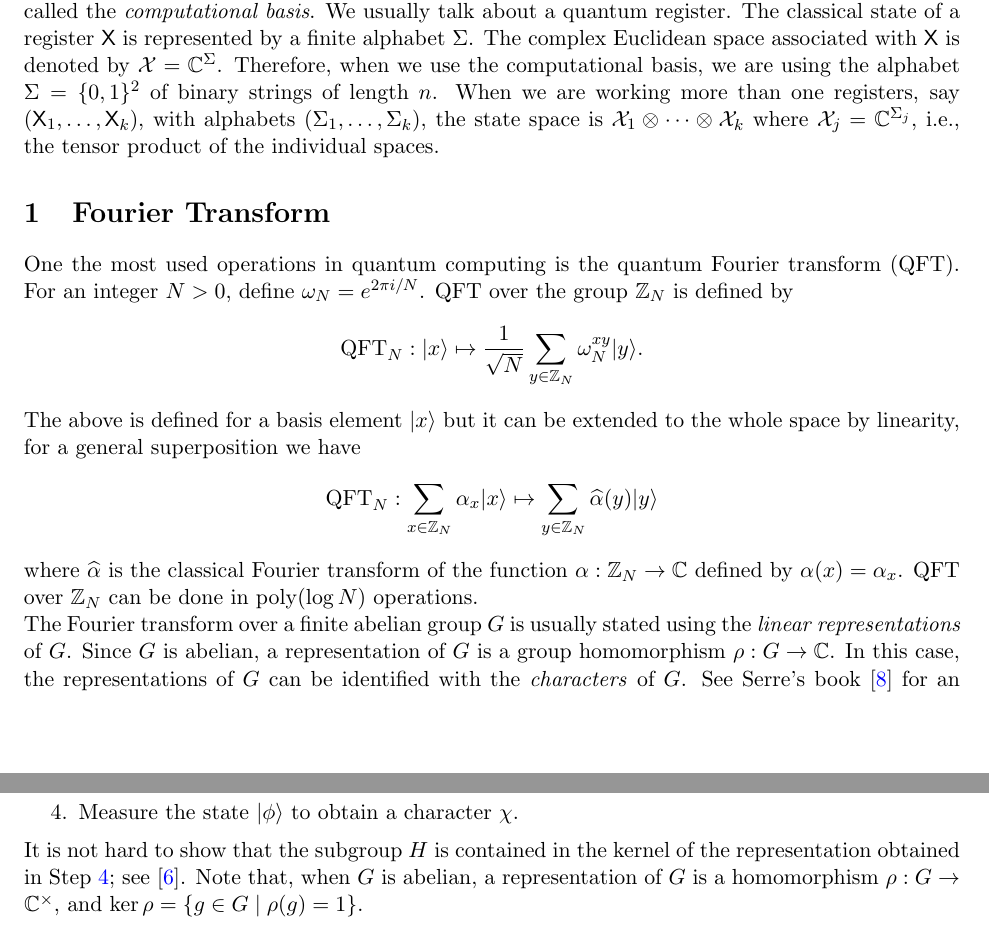
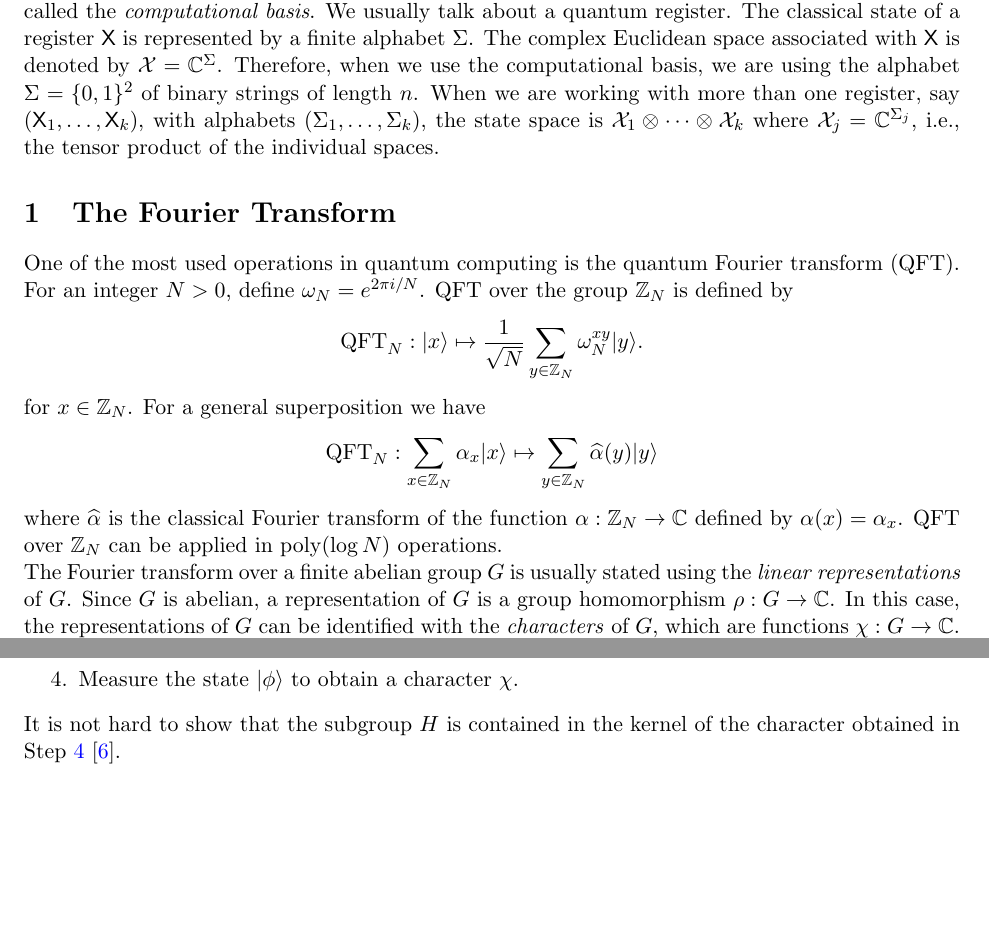
Before and after one commit to jake-doliskani/sac2022_summer_school, a LaTeX document (main.tex): two parts of pages 1 and 3 of 7 before the commit and two parts of pages 1 and 2 of 7 after it, joined at a grey line, cut so that both start at the same text, the shorter picture padded with empty space. Compiled offline with pdfLaTeX.

Commit message:
Polish the first two sections

```diff
--- a/main.tex
+++ b/main.tex
@@ -141,19 +141,20 @@ We follow \cite{watrous2018theory} for our quantum computing notations. A qubit
 \[ \alpha\ket{0} + \beta\ket{1} \in \C^2 \]
 where $\abs{\alpha}^2 + \abs{\beta}^2 = 1$. For the state of an $n$-qubit quantum system we write
 \[ \sum_{x \in \{0, 1\}^n} \alpha_x \ket{x} \in \C^{2^n} \]
-where $\sum_x \abs{\alpha_x}^2 = 1$. In the above, we have used the basis $\{ \ket{x} : x \in \{0, 1\}^n \}$ of $\C^{2^n} = (\C^2)^{\otimes n}$, called the \textit{computational basis}. We usually talk about a quantum register. The classical state  of a register $\mathsf{X}$ is represented by a finite alphabet $\Sigma$. The complex Euclidean space associated with $\mathsf{X}$ is denoted by $\X = \C^\Sigma$. Therefore, when we use the computational basis, we are using the alphabet $\Sigma = \{0, 1\}^2$ of binary strings of length $n$. When we are working more than one registers, say $(\mathsf{X}_1, \dots, \mathsf{X}_k)$, with alphabets $(\Sigma_1, \dots, \Sigma_k)$, the state space is $\X_1 \otimes \cdots \otimes \X_k$ where $\X_j = \C^{\Sigma_j}$, i.e., the tensor product of the individual spaces.
+where $\sum_x \abs{\alpha_x}^2 = 1$. In the above, we have used the basis $\{ \ket{x} : x \in \{0, 1\}^n \}$ of $\C^{2^n} = (\C^2)^{\otimes n}$, called the \textit{computational basis}. We usually talk about a quantum register. The classical state  of a register $\mathsf{X}$ is represented by a finite alphabet $\Sigma$. The complex Euclidean space associated with $\mathsf{X}$ is denoted by $\X = \C^\Sigma$. Therefore, when we use the computational basis, we are using the alphabet $\Sigma = \{0, 1\}^2$ of binary strings of length $n$. When we are working with more than one register, say $(\mathsf{X}_1, \dots, \mathsf{X}_k)$, with alphabets $(\Sigma_1, \dots, \Sigma_k)$, the state space is $\X_1 \otimes \cdots \otimes \X_k$ where $\X_j = \C^{\Sigma_j}$, i.e., the tensor product of the individual spaces.
 
 
 
-\section{Fourier Transform}
 
-One the most used operations in quantum computing is the quantum Fourier transform (QFT). For an integer $N > 0$, define $\omega_N = e^{2\pi i / N}$. QFT over the group $\Z_N$ is defined by
+\section{The Fourier Transform}
+
+One of the most used operations in quantum computing is the quantum Fourier transform (QFT). For an integer $N > 0$, define $\omega_N = e^{2\pi i / N}$. QFT over the group $\Z_N$ is defined by
 \[ \mathrm{QFT}_N: \ket{x} \mapsto \frac{1}{\sqrt{N}} \sum_{y \in \Z_N} \omega_N^{xy} \ket{y}. \]
-The above is defined for a basis element $\ket{x}$ but it can be extended to the whole space by linearity, for a general superposition we have
+for $x \in \Z_N$. For a general superposition we have
 \[ \mathrm{QFT}_N: \sum_{x \in \Z_N} \alpha_x \ket{x} \mapsto \sum_{y \in \Z_N} \widehat{\alpha}(y) \ket{y} \]
-where $\widehat{\alpha}$ is the classical Fourier transform of the function $\alpha: \Z_N \rightarrow \C$ defined by $\alpha(x) = \alpha_x$. QFT over $\Z_N$ can be done in $\poly(\log N)$ operations.
+where $\widehat{\alpha}$ is the classical Fourier transform of the function $\alpha: \Z_N \rightarrow \C$ defined by $\alpha(x) = \alpha_x$. QFT over $\Z_N$ can be applied in $\poly(\log N)$ operations.
 
-The Fourier transform over a finite abelian group $G$ is usually stated using the \textit{linear representations} of $G$. Since $G$ is abelian, a representation of $G$ is a group homomorphism $\rho: G \rightarrow \C$. In this case, the representations of $G$ can be identified with the \textit{characters} of $G$. See Serre's book \cite{serre1977linear} for an introduction to representation theory. We denote by $\widehat{G}$ the set of all (inequivalent) characters of $G$. The Fourier transform of a function $f: G \rightarrow \C$ at a character $\chi \in \widehat{G}$ is defined by
+The Fourier transform over a finite abelian group $G$ is usually stated using the \textit{linear representations} of $G$. Since $G$ is abelian, a representation of $G$ is a group homomorphism $\rho: G \rightarrow \C$. In this case, the representations of $G$ can be identified with the \textit{characters} of $G$, which are functions $\chi: G \rightarrow \C$. See Serre's book \cite{serre1977linear} for an introduction to representation theory. We denote by $\widehat{G}$ the set of all (inequivalent) characters of $G$. The Fourier transform of a function $f: G \rightarrow \C$ at a character $\chi \in \widehat{G}$ is defined by
 \[ \widehat{f}(\chi) = \frac{1}{\sqrt{\abs{G}}} \sum_{x \in G} f(x)\chi(x). \]
 The Fourier transform of $f$ is the vector $(\widehat{f}(\chi))_{\chi \in \widehat{G}}$. This is a unitary operation between vector spaces of dimension $\abs{G}$. The quantum Fourier transform over $G$ is defined by
 \[ \mathrm{QFT}_G: \ket{x} \mapsto \frac{1}{\sqrt{\abs{G}}} \sum_{\chi \in \widehat{G}} \chi(x) \ket{\chi}. \]
@@ -204,10 +204,8 @@ we briefly discuss it here.
 	\end{enumerate}
 \end{algo-thm}
 
-It is not hard to show that the subgroup $H$ is contained in the kernel of the representation
-obtained in Step \ref{step:msur-rep}; see \cite{hallgren2003hidden}. Note that, when $G$ is abelian,
-a representation of $G$ is a homomorphism $\rho: G \rightarrow \C^\times$, and $\ker \rho = \{ g \in
-G \mid \rho(g) = 1 \}$.
+It is not hard to show that the subgroup $H$ is contained in the kernel of the character
+obtained in Step \ref{step:msur-rep} \cite{hallgren2003hidden}.
 
 \begin{algo-thm}[Abelian HSP]
 	\label{alg:ahsp}
```
Also changed, not shown: main.tex (26 more changed lines).
